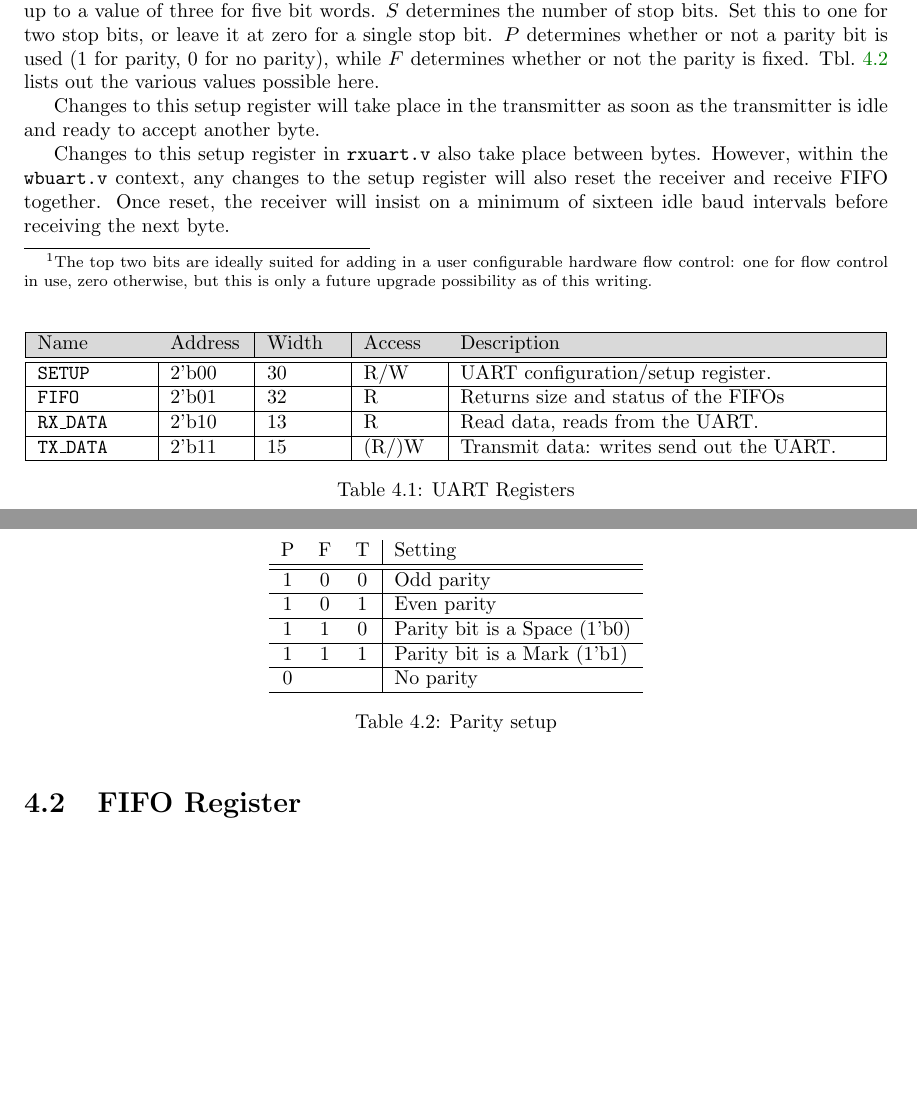
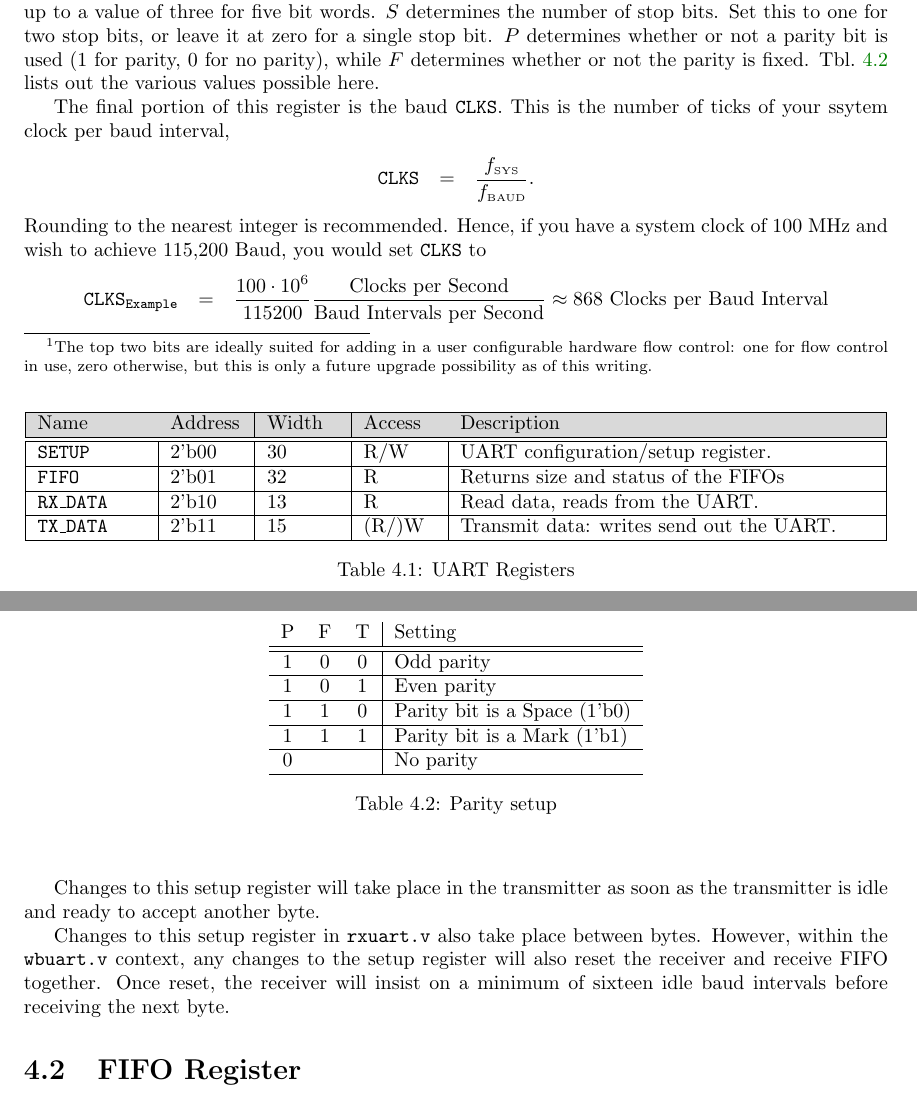
Before and after one commit to ZipCPU/wbuart32, a LaTeX document (doc/src/spec.tex): two parts of pages 13 and 14 of 20, joined at a grey line, cut so that both start at the same text, the shorter picture padded with empty space. Compiled offline with LaTeX, dvips and Ghostscript.

Commit message:
Added an explanation of the CLKs setting in the setup register

```diff
--- a/doc/src/spec.tex
+++ b/doc/src/spec.tex
@@ -350,6 +351,19 @@ P&F&T&Setting \\\hline\hline
 0 & & & No parity \\\hline
 \end{tabular}\caption{Parity setup}\label{tbl:parity}
 \end{center}\end{table}
+
+The final portion of this register is the baud {\tt CLKS}.  This is the number
+of ticks of your ssytem clock per baud interval,
+\begin{eqnarray*}
+{\tt CLKS} &=& \frac{f_{\mbox{\tiny SYS}}}{f_{\mbox{\tiny BAUD}}}.
+\end{eqnarray*}
+Rounding to the nearest integer is recommended.  Hence, if you have a system
+clock of 100~MHz and wish to achieve 115,200~Baud, you would set {\tt CLKS} to
+\begin{eqnarray*}
+{\tt CLKS}_{\tiny{\tt Example}} &=& \frac{100 \cdot 10^6}{115200}
+	\frac{\mbox{Clocks per Second}}{\mbox{Baud Intervals per Second}}
+	\approx 868 \mbox{ Clocks per Baud Interval}
+\end{eqnarray*}
 
 Changes to this setup register will take place in the transmitter as soon as
 the transmitter is idle and ready to accept another byte.
```
Also changed, not shown: doc/spec.pdf, doc/src/spec.tex (3 more changed lines).
